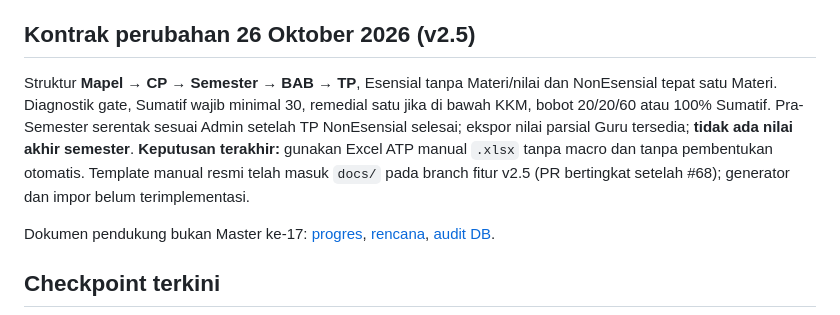
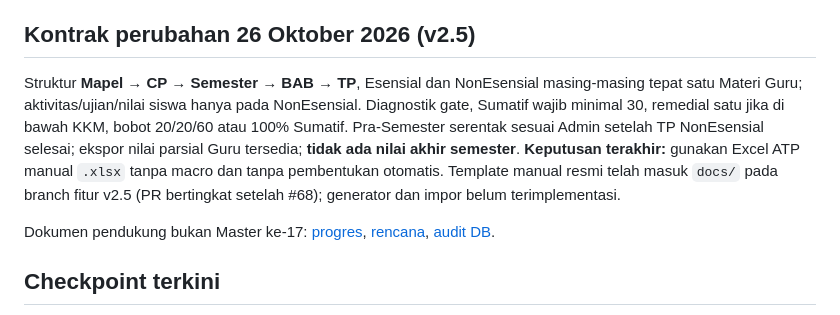
Before and after one commit to Al-Faroz/SLA-SKS, a Markdown page: docs/README.md, the part around the change. GitHub-like rendering.

Commit message:
docs(v2.5): singkirkan aturan ATP/Esensial lama yang bertentangan dengan keputusan final

```diff
--- a/docs/README.md
+++ b/docs/README.md
@@ -49,7 +49,7 @@
 - [KEPUTUSAN-EDITOR-DAN-KELOLA-SOAL-GURU.md](KEPUTUSAN-EDITOR-DAN-KELOLA-SOAL-GURU.md) — keputusan teknis CRUD soal Guru, SunEditor lokal dan perlindungan edit manual dari impor ulang Word.
 
 ## Kontrak perubahan 26 Oktober 2026 (v2.5)
-Struktur **Mapel → CP → Semester → BAB → TP**, Esensial tanpa Materi/nilai dan NonEsensial tepat satu Materi. Diagnostik gate, Sumatif wajib minimal 30, remedial satu jika di bawah KKM, bobot 20/20/60 atau 100% Sumatif. Pra-Semester serentak sesuai Admin setelah TP NonEsensial selesai; ekspor nilai parsial Guru tersedia; **tidak ada nilai akhir semester**. **Keputusan terakhir:** gunakan Excel ATP manual `.xlsx` tanpa macro dan tanpa pembentukan otomatis. Template manual resmi telah masuk `docs/` pada branch fitur v2.5 (PR bertingkat setelah #68); generator dan impor belum terimplementasi.
+Struktur **Mapel → CP → Semester → BAB → TP**, Esensial dan NonEsensial masing-masing tepat satu Materi Guru; aktivitas/ujian/nilai siswa hanya pada NonEsensial. Diagnostik gate, Sumatif wajib minimal 30, remedial satu jika di bawah KKM, bobot 20/20/60 atau 100% Sumatif. Pra-Semester serentak sesuai Admin setelah TP NonEsensial selesai; ekspor nilai parsial Guru tersedia; **tidak ada nilai akhir semester**. **Keputusan terakhir:** gunakan Excel ATP manual `.xlsx` tanpa macro dan tanpa pembentukan otomatis. Template manual resmi telah masuk `docs/` pada branch fitur v2.5 (PR bertingkat setelah #68); generator dan impor belum terimplementasi.
 
 Dokumen pendukung bukan Master ke-17: [progres](PROGRES-SEBELUM-POLA-BARU-2026-10-26.md), [rencana](RENCANA-IMPLEMENTASI-POLA-BARU-2026-10-26.md), [audit DB](AUDIT-DATABASE-V3-KE-V4-2026-10-26.md).
 
```
